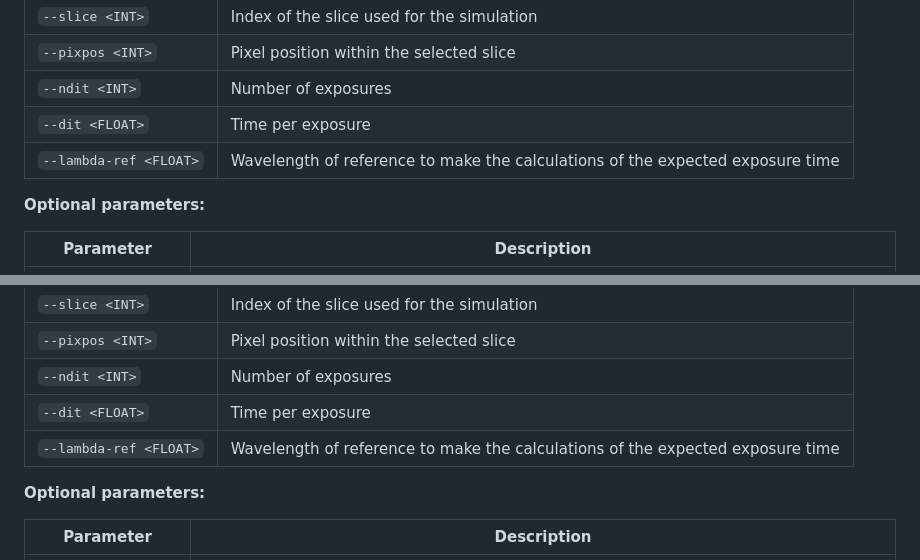
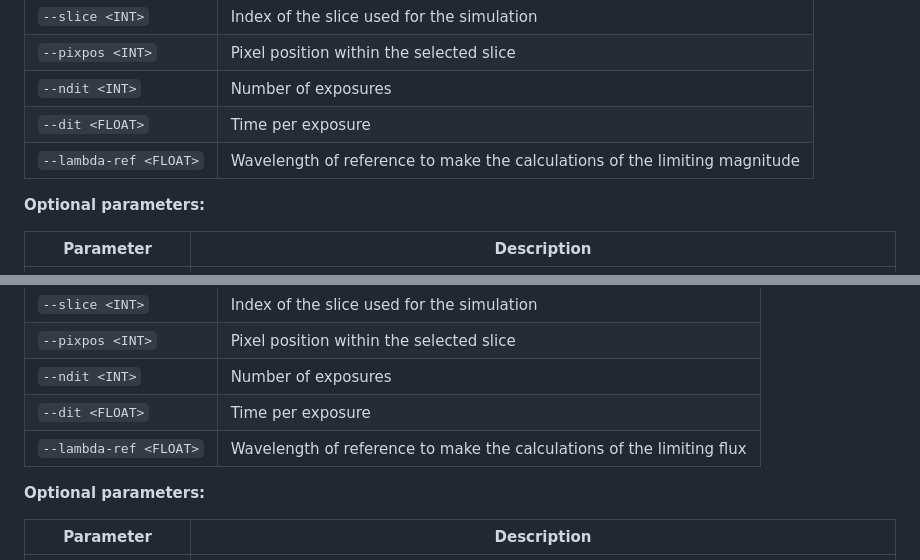
Before and after one commit to PalMartin/ZarzaETC, a Markdown page: doc/cli_instructions.md, 2 parts joined by grey strips. Drawn GitHub-style.

```diff
--- a/doc/cli_instructions.md
+++ b/doc/cli_instructions.md
@@ -143,7 +143,7 @@ Computation of the limiting magnitude detectable by the instrument for an observ
 | `--pixpos <INT>` | Pixel position within the selected slice           |
 | `--ndit <INT>`   | Number of exposures                      |
 | `--dit <FLOAT>`  | Time per exposure      |
-| `--lambda-ref <FLOAT>` | Wavelength of reference to make the calculations of the expected exposure time |
+| `--lambda-ref <FLOAT>` | Wavelength of reference to make the calculations of the limiting magnitude |
 
 **Optional parameters:**
 
@@ -174,7 +174,7 @@ Computation of the limiting flux detectable by the instrument for an observation
 | `--pixpos <INT>` | Pixel position within the selected slice           |
 | `--ndit <INT>`   | Number of exposures                      |
 | `--dit <FLOAT>`  | Time per exposure      |
-| `--lambda-ref <FLOAT>` | Wavelength of reference to make the calculations of the expected exposure time |
+| `--lambda-ref <FLOAT>` | Wavelength of reference to make the calculations of the limiting flux |
 
 **Optional parameters:**
 
```
